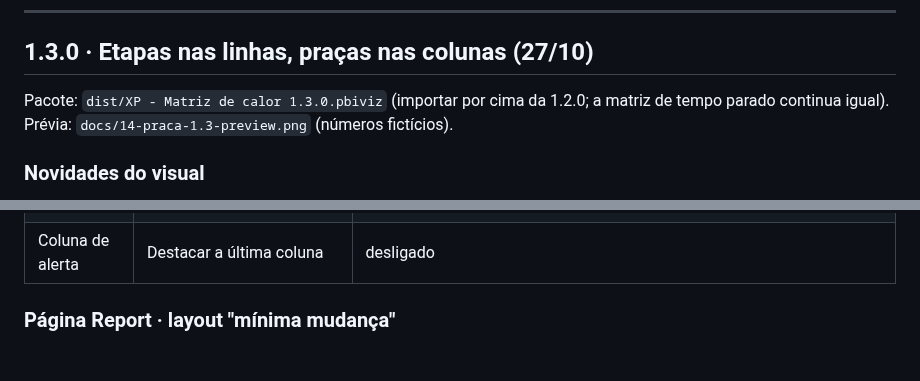
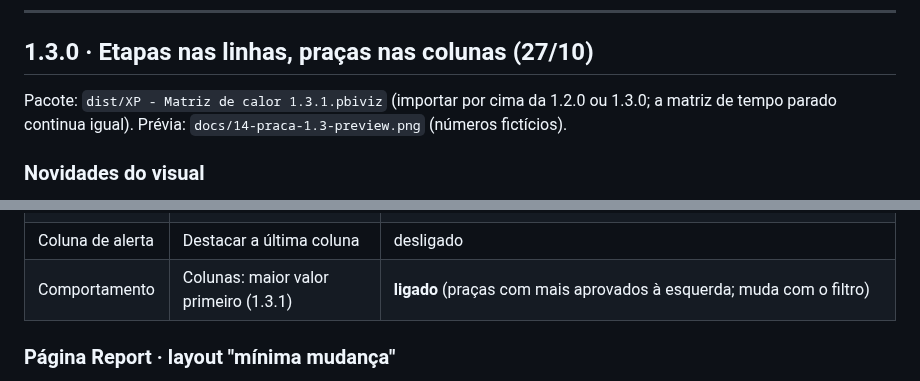
Before and after one commit to DaniloHonda/Visuais_PBI, a Markdown page: docs/14-praca.md, 2 parts joined by grey strips. GitHub-like rendering; blank space fills up the shorter version.

```diff
--- a/docs/14-praca.md
+++ b/docs/14-praca.md
@@ -49,7 +49,7 @@ CONCATENATEX(
 ---
 
 ## 1.3.0 · Etapas nas linhas, praças nas colunas (27/10)
-Pacote: `dist/XP - Matriz de calor 1.3.0.pbiviz` (importar por cima da 1.2.0; a matriz de tempo parado continua igual).
+Pacote: `dist/XP - Matriz de calor 1.3.1.pbiviz` (importar por cima da 1.2.0 ou 1.3.0; a matriz de tempo parado continua igual).
 Prévia: `docs/14-praca-1.3-preview.png` (números fictícios).
 
 ### Novidades do visual
@@ -87,6 +87,7 @@ EVALUATE ROW( "medidas", 1 )
 | Taxa (com base) | Abrir em / Comparar com a | Taxa vs. média / **Média da linha** |
 | Taxa (com base) | Nota no rodapé | Taxa = aprovados ÷ (aprovados + rejeitados) · teal = acima da média da etapa · coral = abaixo · cinza = na média · sem cor = menos de 30 casos |
 | Coluna de alerta | Destacar a última coluna | desligado |
+| Comportamento | Colunas: maior valor primeiro (1.3.1) | **ligado** (praças com mais aprovados à esquerda; muda com o filtro) |
 
 ### Página Report · layout "mínima mudança"
 Fundo novo `backgrounds/BG - Esteiras_Report.svg` (página **1900 × 4444**: Exibir → Tamanho da página → Personalizado, altura 4444).
```
Also changed, not shown: docs/14-praca-1.3-preview.png, 6 other files.
